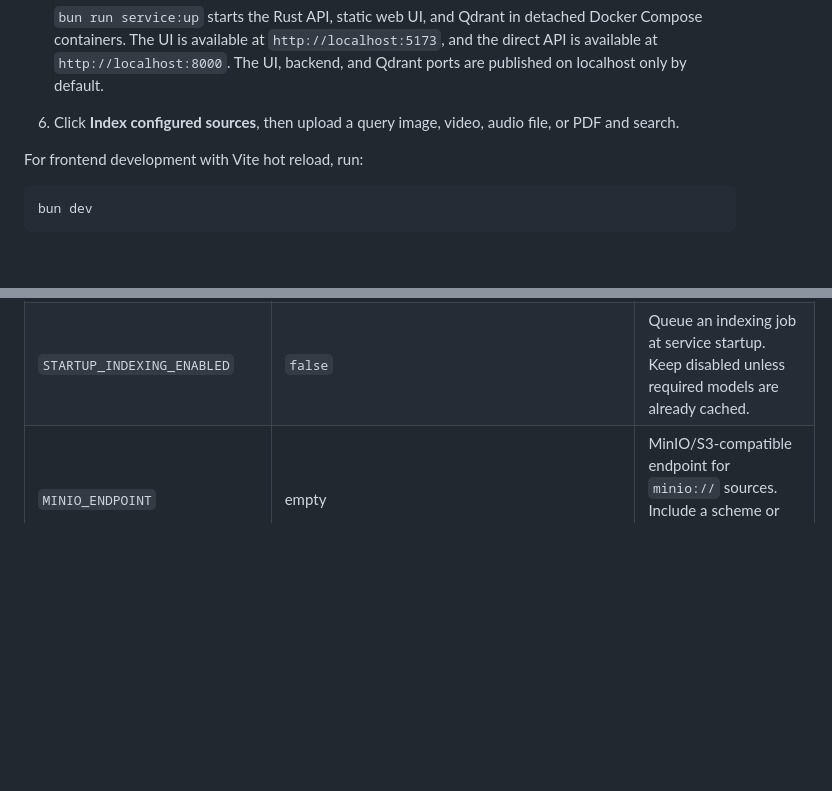
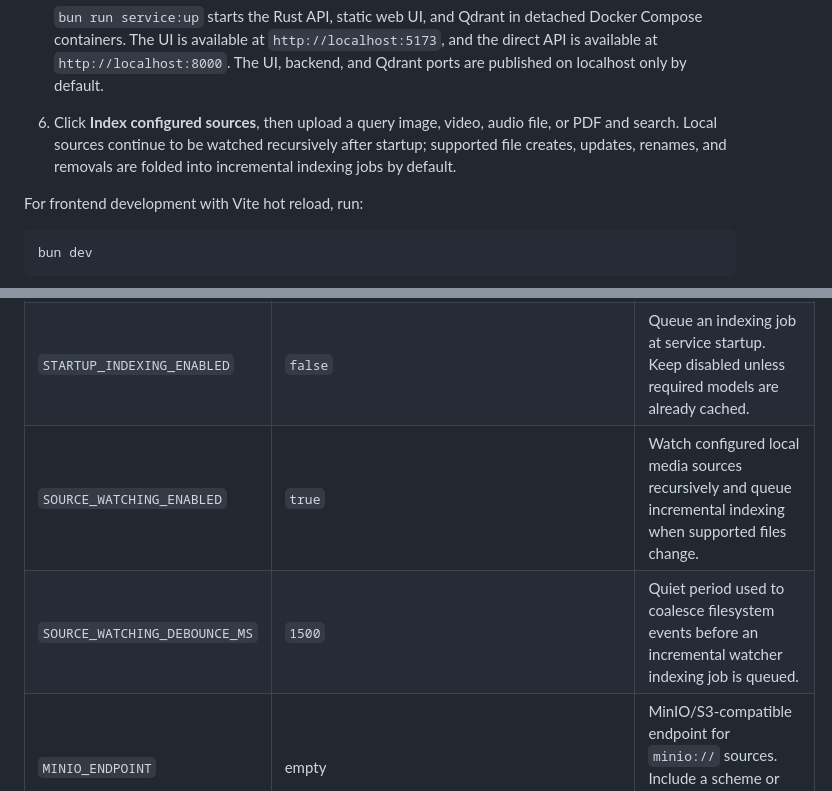
Before and after one commit to moritzbrantner/media-similarity, a Markdown page: README.md, 2 parts joined by grey strips. GitHub-like rendering; blank space fills up the shorter version.

Commit message:
Document incremental local source watching

```diff
--- a/README.md
+++ b/README.md
@@ -68,7 +68,7 @@ MinIO/S3 object-store sources are supported through `minio://bucket/prefix` and
 
    `bun run service:up` starts the Rust API, static web UI, and Qdrant in detached Docker Compose containers. The UI is available at `http://localhost:5173`, and the direct API is available at `http://localhost:8000`. The UI, backend, and Qdrant ports are published on localhost only by default.
 
-6. Click **Index configured sources**, then upload a query image, video, audio file, or PDF and search.
+6. Click **Index configured sources**, then upload a query image, video, audio file, or PDF and search. Local sources continue to be watched recursively after startup; supported file creates, updates, renames, and removals are folded into incremental indexing jobs by default.
 
 For frontend development with Vite hot reload, run:
 
@@ -297,6 +297,8 @@ Set these values in `.env`:
 | `SOURCE_IMAGE_DIR` | `/images` | Legacy fallback path scanned only when `IMAGE_SOURCES` is empty and no media sources file is available. |
 | `IMAGE_SOURCES` | empty | Optional source list override. When set, this takes precedence over `MEDIA_SOURCES_FILE`. Use a JSON array, comma-separated list, semicolon-separated list, or newline-separated list. |
 | `STARTUP_INDEXING_ENABLED` | `false` | Queue an indexing job at service startup. Keep disabled unless required models are already cached. |
+| `SOURCE_WATCHING_ENABLED` | `true` | Watch configured local media sources recursively and queue incremental indexing when supported files change. |
+| `SOURCE_WATCHING_DEBOUNCE_MS` | `1500` | Quiet period used to coalesce filesystem events before an incremental watcher indexing job is queued. |
 | `MINIO_ENDPOINT` | empty | MinIO/S3-compatible endpoint for `minio://` sources. Include a scheme or pair with `MINIO_SECURE`. |
 | `MINIO_ACCESS_KEY` | empty | Access key for `minio://` sources. |
 | `MINIO_SECRET_KEY` | empty | Secret key for `minio://` sources. |
```
